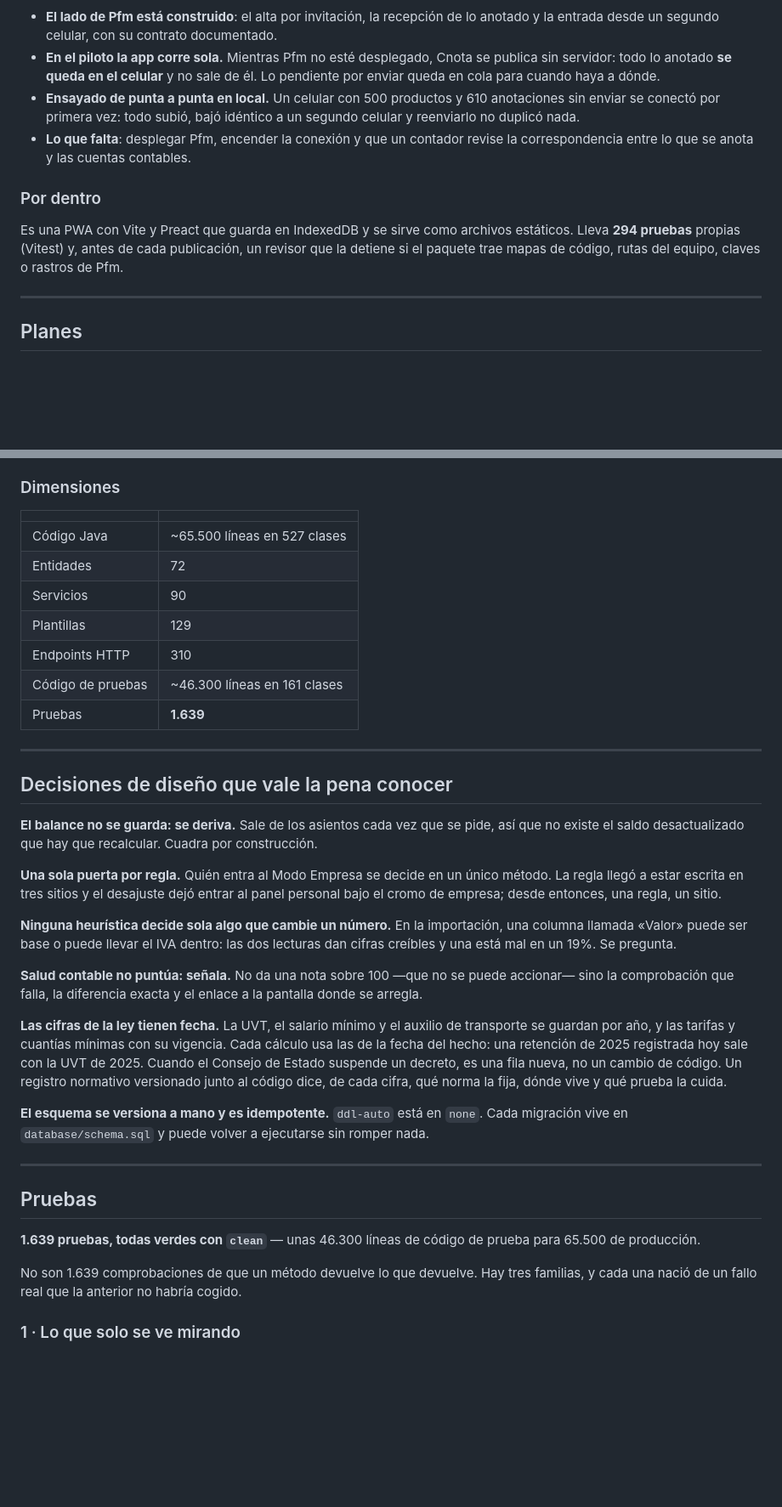
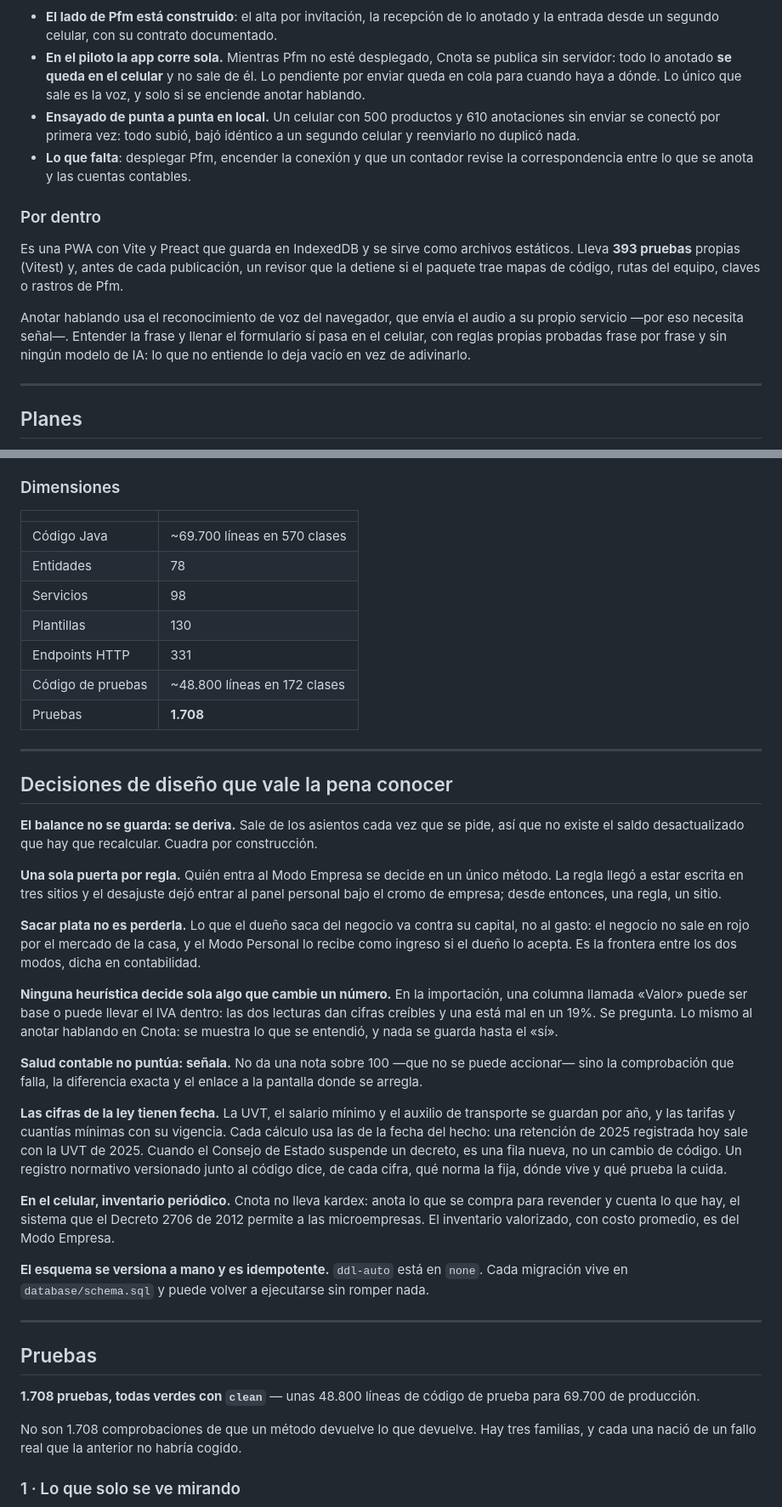
Before and after one commit to ru3enaa1/pfm_finanzas_personales, a Markdown page: README.md, 2 parts joined by grey strips. Shown at 85% size. Drawn GitHub-style; blank space fills up the shorter version.

```diff
--- a/README.md
+++ b/README.md
@@ -214,7 +232,8 @@ vean cuentas en regla sin que nadie haya tenido que aprender el PUC.
   anotado y la entrada desde un segundo celular, con su contrato documentado.
 - **En el piloto la app corre sola.** Mientras Pfm no esté desplegado, Cnota se
   publica sin servidor: todo lo anotado **se queda en el celular** y no sale de
-  él. Lo pendiente por enviar queda en cola para cuando haya a dónde.
+  él. Lo pendiente por enviar queda en cola para cuando haya a dónde. Lo único
+  que sale es la voz, y solo si se enciende anotar hablando.
 - **Ensayado de punta a punta en local.** Un celular con 500 productos y 610
   anotaciones sin enviar se conectó por primera vez: todo subió, bajó idéntico a
   un segundo celular y reenviarlo no duplicó nada.
@@ -224,9 +243,14 @@ vean cuentas en regla sin que nadie haya tenido que aprender el PUC.
 ### Por dentro
 
 Es una PWA con Vite y Preact que guarda en IndexedDB y se sirve como archivos
-estáticos. Lleva **294 pruebas** propias
+estáticos. Lleva **393 pruebas** propias
 (Vitest) y, antes de cada publicación, un revisor que la detiene si el paquete
 trae mapas de código, rutas del equipo, claves o rastros de Pfm.
+
+Anotar hablando usa el reconocimiento de voz del navegador, que envía el audio a
+su propio servicio —por eso necesita señal—. Entender la frase y llenar el
+formulario sí pasa en el celular, con reglas propias probadas frase por frase y
+sin ningún modelo de IA: lo que no entiende lo deja vacío en vez de adivinarlo.
 
 ---
 
@@ -280,13 +304,13 @@ cualquier pantalla y no envejecen cuando la aplicación cambia.
 
 | | |
 |---|---|
-| Código Java | ~65.500 líneas en 527 clases |
-| Entidades | 72 |
-| Servicios | 90 |
-| Plantillas | 129 |
-| Endpoints HTTP | 310 |
-| Código de pruebas | ~46.300 líneas en 161 clases |
-| Pruebas | **1.639** |
+| Código Java | ~69.700 líneas en 570 clases |
+| Entidades | 78 |
+| Servicios | 98 |
+| Plantillas | 130 |
+| Endpoints HTTP | 331 |
+| Código de pruebas | ~48.800 líneas en 172 clases |
+| Pruebas | **1.708** |
 
 ---
 
@@ -300,9 +324,16 @@ por construcción.
 método. La regla llegó a estar escrita en tres sitios y el desajuste dejó entrar
 al panel personal bajo el cromo de empresa; desde entonces, una regla, un sitio.
 
+**Sacar plata no es perderla.** Lo que el dueño saca del negocio va contra su
+capital, no al gasto: el negocio no sale en rojo por el mercado de la casa, y el
+Modo Personal lo recibe como ingreso si el dueño lo acepta. Es la frontera entre
+los dos modos, dicha en contabilidad.
+
 **Ninguna heurística decide sola algo que cambie un número.** En la importación,
 una columna llamada «Valor» puede ser base o puede llevar el IVA dentro: las dos
-lecturas dan cifras creíbles y una está mal en un 19%. Se pregunta.
+lecturas dan cifras creíbles y una está mal en un 19%. Se pregunta. Lo mismo al
+anotar hablando en Cnota: se muestra lo que se entendió, y nada se guarda hasta
+el «sí».
 
 **Salud contable no puntúa: señala.** No da una nota sobre 100 —que no se puede
 accionar— sino la comprobación que falla, la diferencia exacta y el enlace a la
@@ -315,6 +346,11 @@ sale con la UVT de 2025. Cuando el Consejo de Estado suspende un decreto, es una
 fila nueva, no un cambio de código. Un registro normativo versionado junto al
 código dice, de cada cifra, qué norma la fija, dónde vive y qué prueba la cuida.
 
+**En el celular, inventario periódico.** Cnota no lleva kardex: anota lo que se
+compra para revender y cuenta lo que hay, el sistema que el Decreto 2706 de 2012
+permite a las microempresas. El inventario valorizado, con costo promedio, es del
+Modo Empresa.
+
 **El esquema se versiona a mano y es idempotente.** `ddl-auto` está en `none`.
 Cada migración vive en `database/schema.sql` y puede volver a ejecutarse sin
 romper nada.
@@ -323,10 +359,10 @@ romper nada.
 
 ## Pruebas
 
-**1.639 pruebas, todas verdes con `clean`** — unas 46.300 líneas de código de
-prueba para 65.500 de producción.
+**1.708 pruebas, todas verdes con `clean`** — unas 48.800 líneas de código de
+prueba para 69.700 de producción.
 
-No son 1.639 comprobaciones de que un método devuelve lo que devuelve. Hay tres
+No son 1.708 comprobaciones de que un método devuelve lo que devuelve. Hay tres
 familias, y cada una nació de un fallo real que la anterior no habría cogido.
 
 ### 1 · Lo que solo se ve mirando
```
Also changed, not shown: other parts of README.md (+28 -7 lines), docs/capturas/LEEME.md (+3 -0 lines), docs/capturas/16-cnota-app.png (added).
